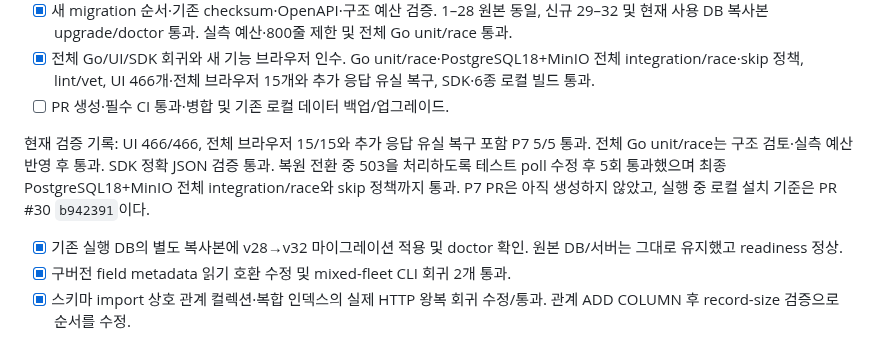
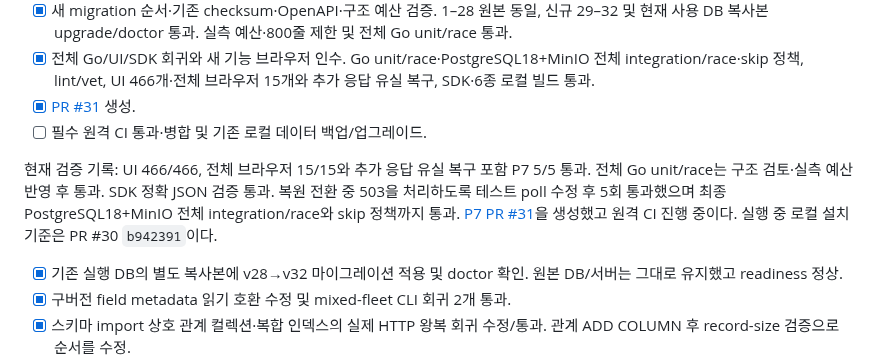
Before and after one commit to yakisoba0728/PgBase, a Markdown page: TODO.md, the part around the change. GitHub-like rendering.

Commit message:
Record P7 pull request and final local acceptance

```diff
--- a/TODO.md
+++ b/TODO.md
@@ -31,9 +31,10 @@
 - [x] custom route에 기존 요청 제한·오류 처리·인증·로그/metric/hook 연결 및 실제 HTTP 검증. 단위: 충돌/상한/응답 실패 원자성/metric template; PG18: 관리자 CSRF·세션/사용자·service 인증 분리·폐기 후 차단.
 - [x] 새 migration 순서·기존 checksum·OpenAPI·구조 예산 검증. 1–28 원본 동일, 신규 29–32 및 현재 사용 DB 복사본 upgrade/doctor 통과. 실측 예산·800줄 제한 및 전체 Go unit/race 통과.
 - [x] 전체 Go/UI/SDK 회귀와 새 기능 브라우저 인수. Go unit/race·PostgreSQL18+MinIO 전체 integration/race·skip 정책, lint/vet, UI 466개·전체 브라우저 15개와 추가 응답 유실 복구, SDK·6종 로컬 빌드 통과.
-- [ ] PR 생성·필수 CI 통과·병합 및 기존 로컬 데이터 백업/업그레이드.
+- [x] [PR #31](https://github.com/yakisoba0728/PgBase/pull/31) 생성.
+- [ ] 필수 원격 CI 통과·병합 및 기존 로컬 데이터 백업/업그레이드.
 
-현재 검증 기록: UI 466/466, 전체 브라우저 15/15와 추가 응답 유실 복구 포함 P7 5/5 통과. 전체 Go unit/race는 구조 검토·실측 예산 반영 후 통과. SDK 정확 JSON 검증 통과. 복원 전환 중 503을 처리하도록 테스트 poll 수정 후 5회 통과했으며 최종 PostgreSQL18+MinIO 전체 integration/race와 skip 정책까지 통과. P7 PR은 아직 생성하지 않았고, 실행 중 로컬 설치 기준은 PR #30 `b942391`이다.
+현재 검증 기록: UI 466/466, 전체 브라우저 15/15와 추가 응답 유실 복구 포함 P7 5/5 통과. 전체 Go unit/race는 구조 검토·실측 예산 반영 후 통과. SDK 정확 JSON 검증 통과. 복원 전환 중 503을 처리하도록 테스트 poll 수정 후 5회 통과했으며 최종 PostgreSQL18+MinIO 전체 integration/race와 skip 정책까지 통과. [P7 PR #31](https://github.com/yakisoba0728/PgBase/pull/31)을 생성했고 원격 CI 진행 중이다. 실행 중 로컬 설치 기준은 PR #30 `b942391`이다.
 
 - [x] 기존 실행 DB의 별도 복사본에 v28→v32 마이그레이션 적용 및 doctor 확인. 원본 DB/서버는 그대로 유지했고 readiness 정상.
 - [x] 구버전 field metadata 읽기 호환 수정 및 mixed-fleet CLI 회귀 2개 통과.
```
